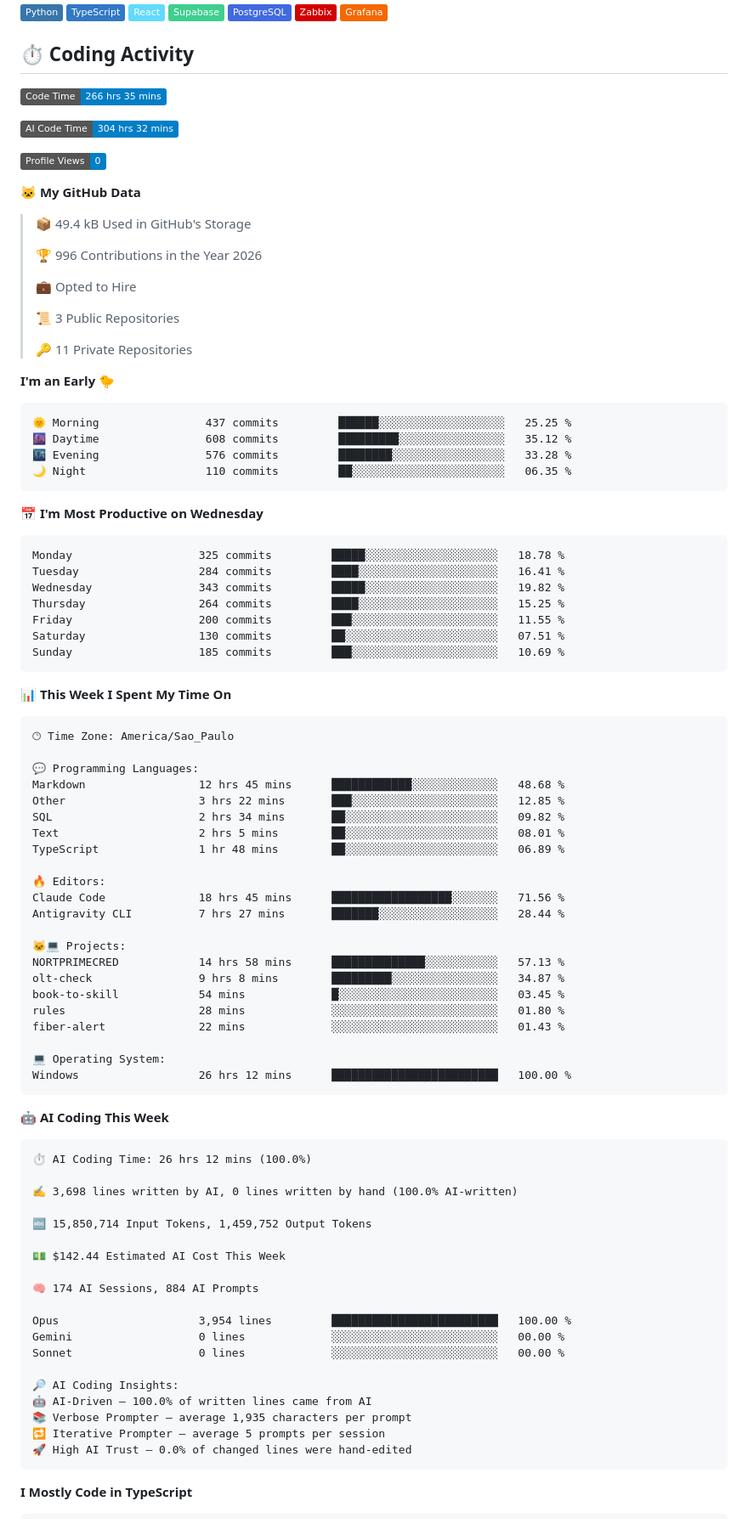
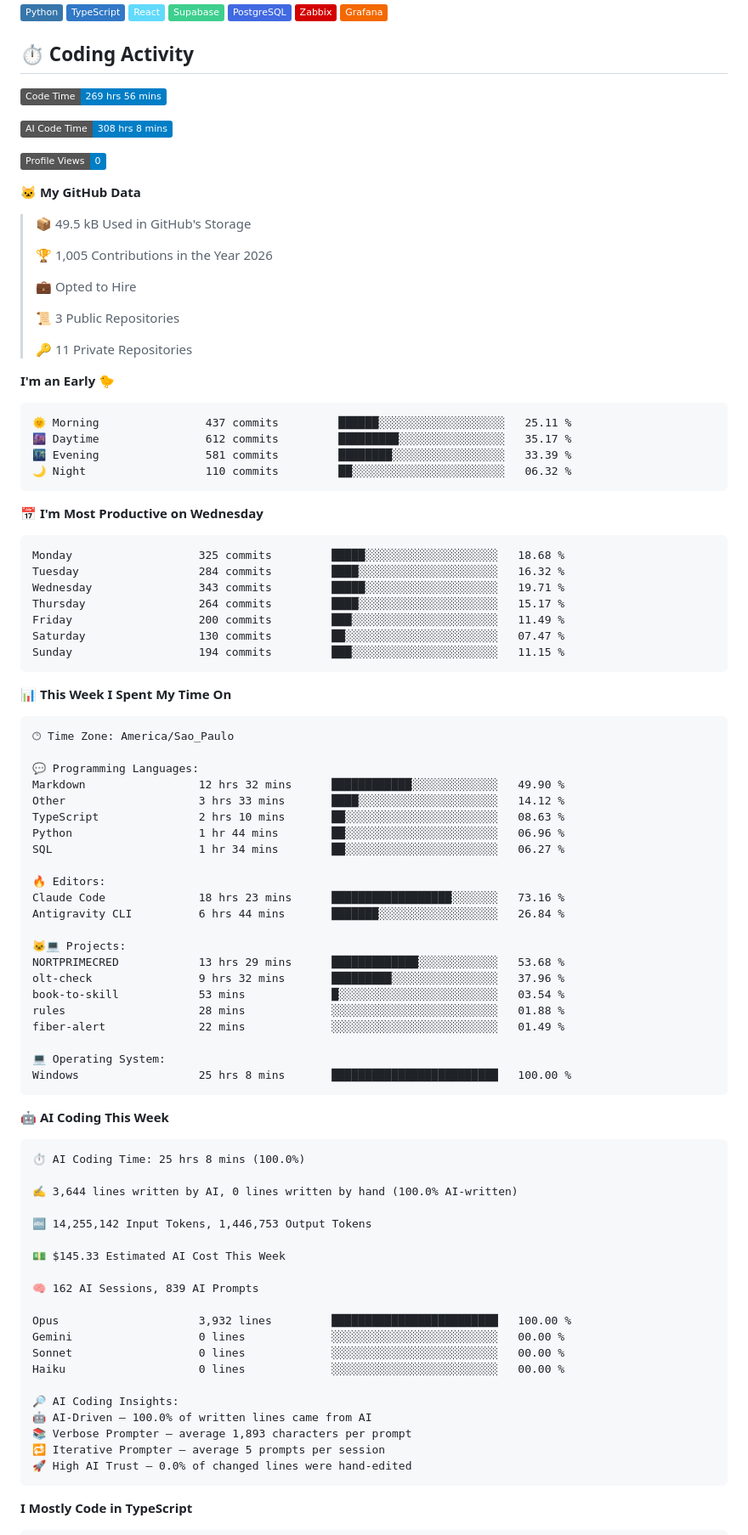
Before and after one commit to opropriokratos/opropriokratos, a Markdown page: README.md, the part around one of its changes. Shown at 85% size. Rendered like a GitHub page; badges without logos.

Commit message:
Updated with Dev Metrics

````diff
--- a/README.md
+++ b/README.md
@@ -13,17 +13,17 @@
 
 ## ⏱️ Coding Activity
 <!--START_SECTION:waka-->
-![Code Time](http://img.shields.io/badge/Code%20Time-266%20hrs%2035%20mins-blue?style=flat)
+![Code Time](http://img.shields.io/badge/Code%20Time-269%20hrs%2056%20mins-blue?style=flat)
 
-![AI Code Time](http://img.shields.io/badge/AI%20Code%20Time-304%20hrs%2032%20mins-blue?style=flat)
+![AI Code Time](http://img.shields.io/badge/AI%20Code%20Time-308%20hrs%208%20mins-blue?style=flat)
 
 ![Profile Views](http://img.shields.io/badge/Profile%20Views-0-blue?style=flat)
 
 **🐱 My GitHub Data**
 
-> 📦 49.4 kB Used in GitHub's Storage
+> 📦 49.5 kB Used in GitHub's Storage
  >
-> 🏆 996 Contributions in the Year 2026
+> 🏆 1,005 Contributions in the Year 2026
  >
 > 💼 Opted to Hire
  >
@@ -34,21 +34,21 @@
 **I'm an Early 🐤**
 
 ```text
-🌞 Morning                437 commits         ██████░░░░░░░░░░░░░░░░░░░   25.25 %
-🌆 Daytime                608 commits         █████████░░░░░░░░░░░░░░░░   35.12 %
-🌃 Evening                576 commits         ████████░░░░░░░░░░░░░░░░░   33.28 %
-🌙 Night                  110 commits         ██░░░░░░░░░░░░░░░░░░░░░░░   06.35 %
+🌞 Morning                437 commits         ██████░░░░░░░░░░░░░░░░░░░   25.11 %
+🌆 Daytime                612 commits         █████████░░░░░░░░░░░░░░░░   35.17 %
+🌃 Evening                581 commits         ████████░░░░░░░░░░░░░░░░░   33.39 %
+🌙 Night                  110 commits         ██░░░░░░░░░░░░░░░░░░░░░░░   06.32 %
 ```
 📅 **I'm Most Productive on Wednesday**
 
 ```text
-Monday                   325 commits         █████░░░░░░░░░░░░░░░░░░░░   18.78 %
-Tuesday                  284 commits         ████░░░░░░░░░░░░░░░░░░░░░   16.41 %
-Wednesday                343 commits         █████░░░░░░░░░░░░░░░░░░░░   19.82 %
-Thursday                 264 commits         ████░░░░░░░░░░░░░░░░░░░░░   15.25 %
-Friday                   200 commits         ███░░░░░░░░░░░░░░░░░░░░░░   11.55 %
-Saturday                 130 commits         ██░░░░░░░░░░░░░░░░░░░░░░░   07.51 %
-Sunday                   185 commits         ███░░░░░░░░░░░░░░░░░░░░░░   10.69 %
+Monday                   325 commits         █████░░░░░░░░░░░░░░░░░░░░   18.68 %
+Tuesday                  284 commits         ████░░░░░░░░░░░░░░░░░░░░░   16.32 %
+Wednesday                343 commits         █████░░░░░░░░░░░░░░░░░░░░   19.71 %
+Thursday                 264 commits         ████░░░░░░░░░░░░░░░░░░░░░   15.17 %
+Friday                   200 commits         ███░░░░░░░░░░░░░░░░░░░░░░   11.49 %
+Saturday                 130 commits         ██░░░░░░░░░░░░░░░░░░░░░░░   07.47 %
+Sunday                   194 commits         ███░░░░░░░░░░░░░░░░░░░░░░   11.15 %
 ```
 
 
@@ -58,47 +58,48 @@ Sunday                   185 commits         ███░░░░░░░░
 🕑︎ Time Zone: America/Sao_Paulo
 
 💬 Programming Languages:
-Markdown                 12 hrs 45 mins      ████████████░░░░░░░░░░░░░   48.68 %
-Other                    3 hrs 22 mins       ███░░░░░░░░░░░░░░░░░░░░░░   12.85 %
-SQL                      2 hrs 34 mins       ██░░░░░░░░░░░░░░░░░░░░░░░   09.82 %
-Text                     2 hrs 5 mins        ██░░░░░░░░░░░░░░░░░░░░░░░   08.01 %
-TypeScript               1 hr 48 mins        ██░░░░░░░░░░░░░░░░░░░░░░░   06.89 %
+Markdown                 12 hrs 32 mins      ████████████░░░░░░░░░░░░░   49.90 %
+Other                    3 hrs 33 mins       ████░░░░░░░░░░░░░░░░░░░░░   14.12 %
+TypeScript               2 hrs 10 mins       ██░░░░░░░░░░░░░░░░░░░░░░░   08.63 %
+Python                   1 hr 44 mins        ██░░░░░░░░░░░░░░░░░░░░░░░   06.96 %
+SQL                      1 hr 34 mins        ██░░░░░░░░░░░░░░░░░░░░░░░   06.27 %
 
 🔥 Editors:
-Claude Code              18 hrs 45 mins      ██████████████████░░░░░░░   71.56 %
-Antigravity CLI          7 hrs 27 mins       ███████░░░░░░░░░░░░░░░░░░   28.44 %
+Claude Code              18 hrs 23 mins      ██████████████████░░░░░░░   73.16 %
+Antigravity CLI          6 hrs 44 mins       ███████░░░░░░░░░░░░░░░░░░   26.84 %
 
 🐱‍💻 Projects:
-NORTPRIMECRED            14 hrs 58 mins      ██████████████░░░░░░░░░░░   57.13 %
-olt-check                9 hrs 8 mins        █████████░░░░░░░░░░░░░░░░   34.87 %
-book-to-skill            54 mins             █░░░░░░░░░░░░░░░░░░░░░░░░   03.45 %
-rules                    28 mins             ░░░░░░░░░░░░░░░░░░░░░░░░░   01.80 %
-fiber-alert              22 mins             ░░░░░░░░░░░░░░░░░░░░░░░░░   01.43 %
+NORTPRIMECRED            13 hrs 29 mins      █████████████░░░░░░░░░░░░   53.68 %
+olt-check                9 hrs 32 mins       █████████░░░░░░░░░░░░░░░░   37.96 %
+book-to-skill            53 mins             █░░░░░░░░░░░░░░░░░░░░░░░░   03.54 %
+rules                    28 mins             ░░░░░░░░░░░░░░░░░░░░░░░░░   01.88 %
+fiber-alert              22 mins             ░░░░░░░░░░░░░░░░░░░░░░░░░   01.49 %
 
 💻 Operating System:
-Windows                  26 hrs 12 mins      █████████████████████████   100.00 %
+Windows                  25 hrs 8 mins       █████████████████████████   100.00 %
 ```
 
 🤖 **AI Coding This Week**
 
 ```text
-⏱ AI Coding Time: 26 hrs 12 mins (100.0%)
+⏱ AI Coding Time: 25 hrs 8 mins (100.0%)
 
-✍️ 3,698 lines written by AI, 0 lines written by hand (100.0% AI-written)
+✍️ 3,644 lines written by AI, 0 lines written by hand (100.0% AI-written)
 
-🔤 15,850,714 Input Tokens, 1,459,752 Output Tokens
+🔤 14,255,142 Input Tokens, 1,446,753 Output Tokens
 
-💵 $142.44 Estimated AI Cost This Week
+💵 $145.33 Estimated AI Cost This Week
 
-🧠 174 AI Sessions, 884 AI Prompts
+🧠 162 AI Sessions, 839 AI Prompts
 
-Opus                     3,954 lines         █████████████████████████   100.00 %
+Opus                     3,932 lines         █████████████████████████   100.00 %
 Gemini                   0 lines             ░░░░░░░░░░░░░░░░░░░░░░░░░   00.00 %
 Sonnet                   0 lines             ░░░░░░░░░░░░░░░░░░░░░░░░░   00.00 %
+Haiku                    0 lines             ░░░░░░░░░░░░░░░░░░░░░░░░░   00.00 %
 
 🔎 AI Coding Insights:
 🤖 AI-Driven — 100.0% of written lines came from AI
-📚 Verbose Prompter — average 1,935 characters per prompt
+📚 Verbose Prompter — average 1,893 characters per prompt
 🔁 Iterative Prompter — average 5 prompts per session
 🚀 High AI Trust — 0.0% of changed lines were hand-edited
 ```
````
Also changed, not shown: other parts of README.md (+1 -1 lines), assets/bar_graph.png.
